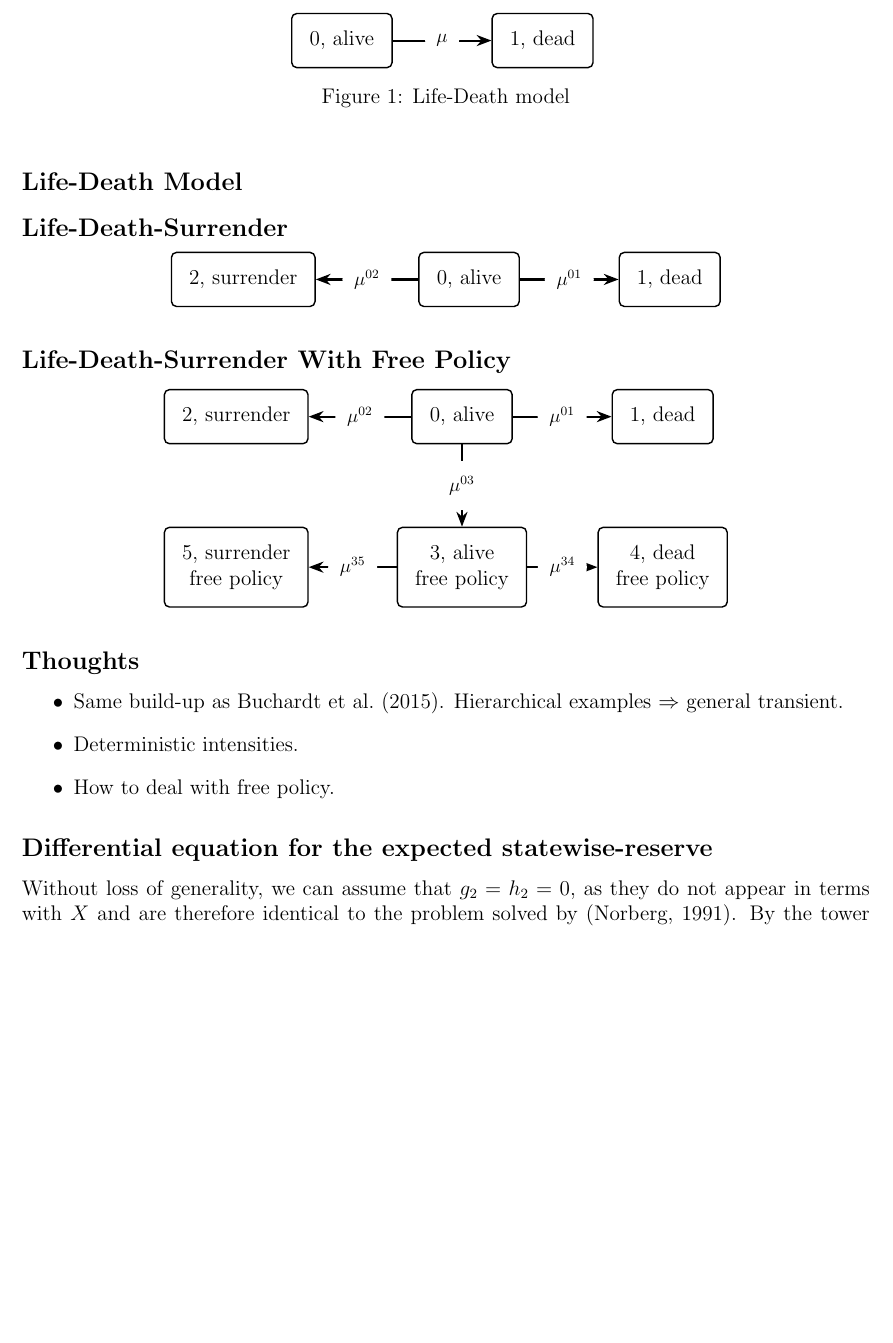
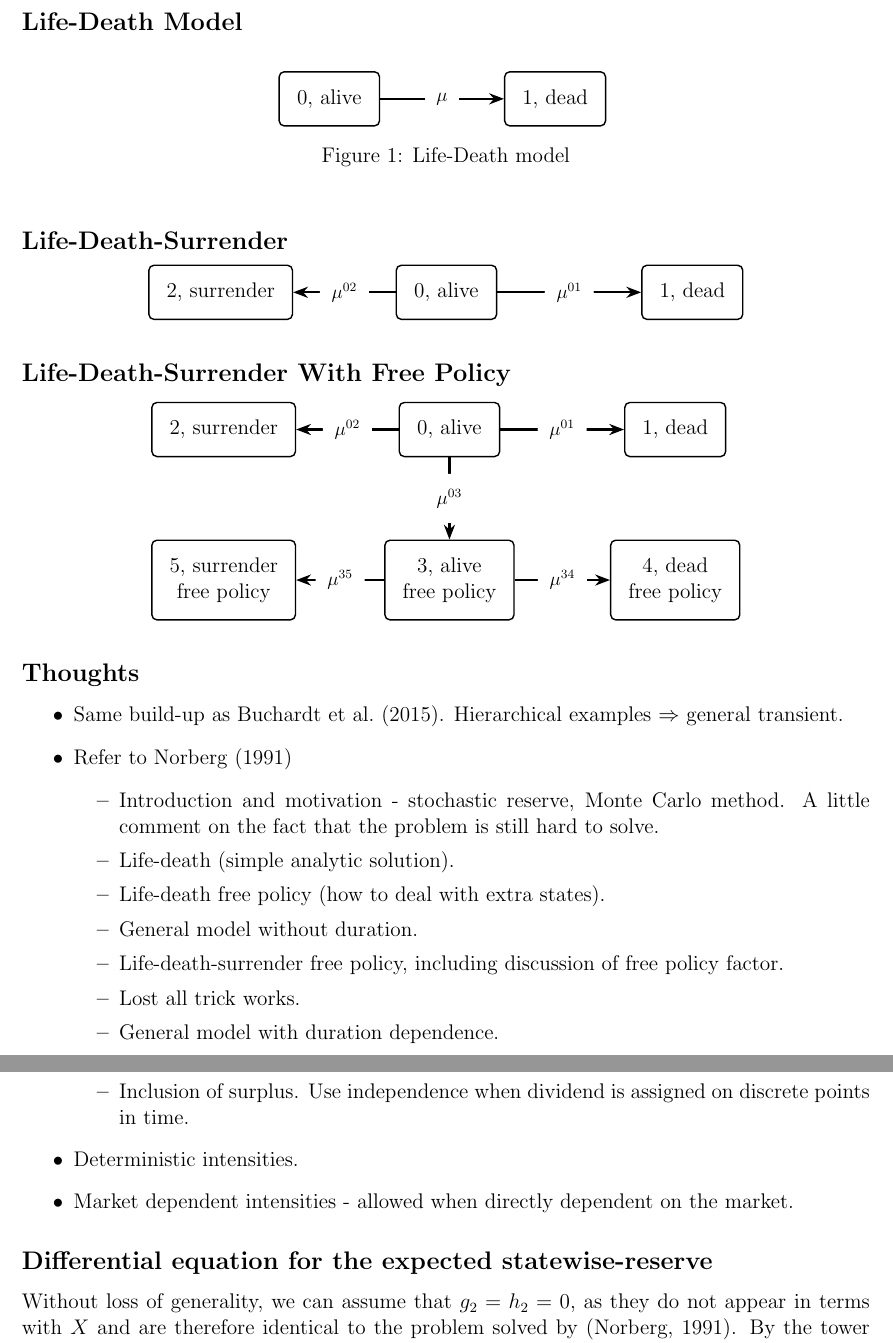
Before and after one commit to Alexlolli/NotesAndPapers, a LaTeX document (State_wise_reserves.tex): part of page 2 of 32 before the commit and two parts of pages 2 and 3 of 33 after it, the two joined at a grey line, cut so that both start at the same text, the shorter picture padded with empty space. Compiled offline with pdfLaTeX.

Commit message:
Before deletion
This is the last version before all "old" material is deleted, as the paper should be written independently of the "old" composition

```diff
--- a/State_wise_reserves.tex
+++ b/State_wise_reserves.tex
@@ -157,12 +157,12 @@ dX(s)=&X(s)g_1(s,Z(s))ds+g_2(s,Z(s))ds\\
 
 \subsection*{Life-Death Model}
 \def\PlA{(0,0)}
-\begin{figure}
+\begin{figure}[H]
 \begin{center}
 \begin{tikzpicture}
 \begin{scope}[every node/.style={rectangle,thick,draw,inner sep=10pt,minimum width=2cm,minimum height = 1cm},rounded corners=1mm]
     \node (0) at \PlA {0, alive};
-    \node (1) at ($(0) + (4,0)$) {1, dead};
+    \node (1) at ($(0) + (4.5,0)$) {1, dead};
 \end{scope}
 
 \begin{scope}[>={Stealth[black]},
@@ -205,10 +205,10 @@ dX(s)=&X(s)g_1(s,Z(s))ds+g_2(s,Z(s))ds\\
 \begin{tikzpicture}
 \begin{scope}[every node/.style={rectangle,thick,draw,inner sep=10pt,minimum width=2cm,minimum height = 1cm},rounded corners=1mm,align=center]
     \node (0) at \PlA {0, alive};
-    \node (1) at ($(0.center) + (4,0)$) {1, dead};
+    \node (1) at ($(0.center) + (4.5,0)$) {1, dead};
     \node (2) at ($(0.center) + (-4.5,0)$) {2, surrender};
     \node (3) at \PlB {3, alive\\ free policy};
-    \node (4) at ($(3.center) + (4,0)$) {4, dead \\ free policy};
+    \node (4) at ($(3.center) + (4.5,0)$) {4, dead \\ free policy};
     \node (5) at ($(3.center) + (-4.5,0)$) {5, surrender \\ free policy};
 \end{scope}
 
@@ -227,8 +227,19 @@ dX(s)=&X(s)g_1(s,Z(s))ds+g_2(s,Z(s))ds\\
 \subsection*{Thoughts}
 \begin{itemize}
 \item Same build-up as \citet{THM_BUC}. Hierarchical examples $\Rightarrow$ general transient.
+\item Refer to \citet{Norberg}
+\begin{itemize}
+\item Introduction and motivation - stochastic reserve, Monte Carlo method. A little comment on the fact that the problem is still hard to solve.
+\item Life-death (simple analytic solution).
+\item Life-death free policy (how to deal with extra states).
+\item General model without duration.
+\item Life-death-surrender free policy, including discussion of free policy factor.
+\item Lost all trick works.
+\item General model with duration dependence.
+\item Inclusion of surplus. Use independence when dividend is assigned on discrete points in time.
+\end{itemize}
 \item Deterministic intensities.
-\item How to deal with free policy.
+\item Market dependent intensities - allowed when directly dependent on the market.
 \end{itemize}
 
 
```
Also changed, not shown: State_wise_reserves.pdf, State_wise_reserves.tex (2 more changed lines), 3 other files.
